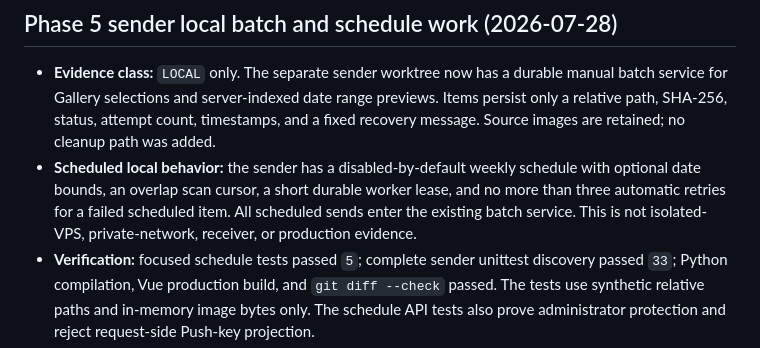
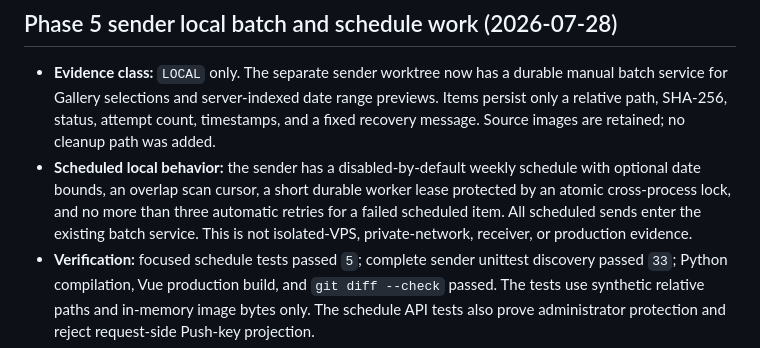
Before and after one commit to liwei9745/GenBox, a Markdown page: docs/STATUS.md, the part around the change. Drawn GitHub-style.

Commit message:
docs: clarify local schedule lease evidence

```diff
--- a/docs/STATUS.md
+++ b/docs/STATUS.md
@@ -145,8 +145,9 @@ UI/tests or the failed transport attempt as VPS or production verification.
   no cleanup path was added.
 - **Scheduled local behavior:** the sender has a disabled-by-default weekly
   schedule with optional date bounds, an overlap scan cursor, a short durable
-  worker lease, and no more than three automatic retries for a failed scheduled
-  item. All scheduled sends enter the existing batch service. This is not
+  worker lease protected by an atomic cross-process lock, and no more than three
+  automatic retries for a failed scheduled item. All scheduled sends enter the
+  existing batch service. This is not
   isolated-VPS, private-network, receiver, or production evidence.
 - **Verification:** focused schedule tests passed `5`; complete sender
   unittest discovery passed `33`; Python compilation, Vue production build,
```
